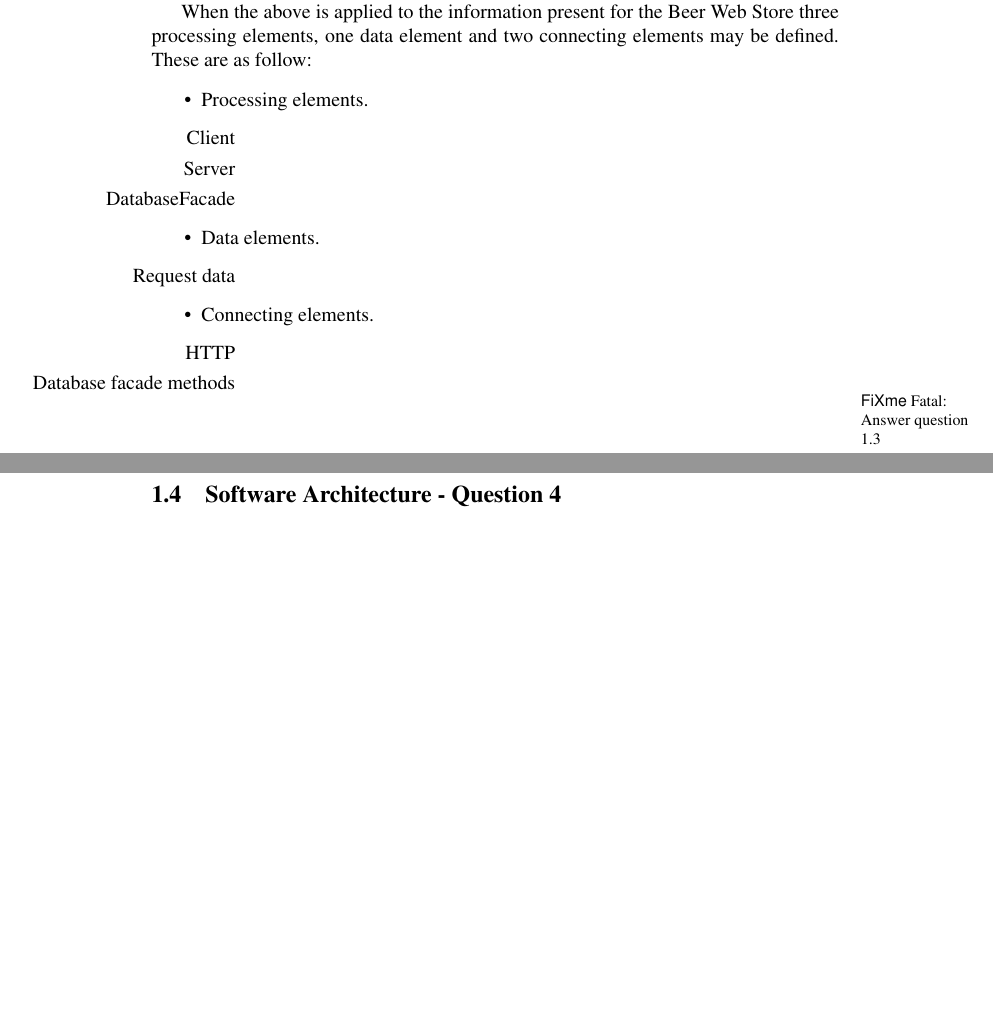
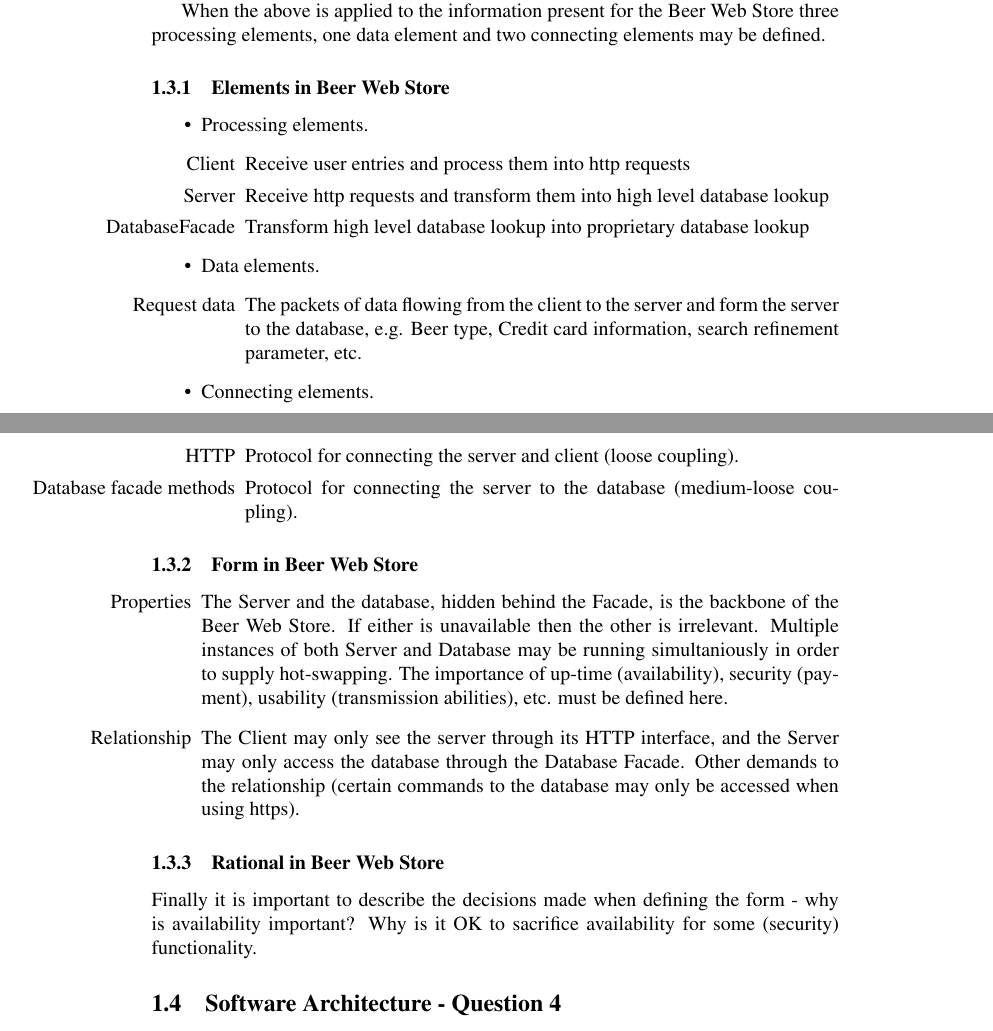
Before and after one commit to ahpoder/pasoos2007hbc, a LaTeX document (SAiP/Module1/H3/doc/document.tex, which reads SAiP/Module1/H3/doc/softwarearchitecture.tex): two parts of pages 6 and 7 of 15, joined at a grey line, cut so that both start at the same text, the shorter picture padded with empty space. Compiled offline with pdfLaTeX.

Commit message:
Finishing Perry&Wolf description

```diff
--- a/SAiP/Module1/H3/doc/softwarearchitecture.tex
+++ b/SAiP/Module1/H3/doc/softwarearchitecture.tex
@@ -108,29 +108,37 @@ may be vital to the design and others may be gold-plating. These properties are
 
 A software architecture is a selection and description of architectual choices. These choices are, however, difficult to convay without including the reason for the choices made, for the elemenents and form not chosen and for choices not made due to lack of information or because they were deemed irrelevant.
 
-When the above is applied to the information present for the Beer Web Store three processing elements, one data element and two connecting elements may be defined. These are as follow:
+When the above is applied to the information present for the Beer Web Store three processing elements, one data element and two connecting elements may be defined.
+
+\subsubsection{Elements in Beer Web Store}
 
 \begin{itemize}
     \item Processing elements.
 	 \begin{itemize}
-	    \item[Client]
-	    \item[Server]
-	    \item[DatabaseFacade]
+	    \item[Client] Receive user entries and process them into http requests
+	    \item[Server] Receive http requests and transform them into high level database lookup
+	    \item[DatabaseFacade] Transform high level database lookup into proprietary database lookup
 	 \end{itemize}
     \item Data elements.
 	 \begin{itemize}
-	    \item[Request data]
+	    \item[Request data] The packets of data flowing from the client to the server and form the server to the database, e.g. Beer type, Credit card information, search refinement parameter, etc.
 	 \end{itemize}
     \item Connecting elements.
 	 \begin{itemize}
-	    \item[HTTP]
-	    \item[Database facade methods]
+	    \item[HTTP] Protocol for connecting the server and client (loose coupling).
+	    \item[Database facade methods] Protocol for connecting the server to the database (medium-loose coupling).
 	 \end{itemize}
 \end{itemize}
 
+\subsubsection{Form in Beer Web Store}
+\begin{itemize}
+    \item[Properties] The Server and the database, hidden behind the Facade, is the backbone of the Beer Web Store. If either is unavailable then the other is irrelevant. Multiple instances of both Server and Database may be running simultaniously in order to supply hot-swapping. The importance of up-time (availability), security (payment), usability (transmission abilities), etc. must be defined here.
+    \item[Relationship] The Client may only see the server through its HTTP interface, and the Server may only access the database through the Database Facade. Other demands to the relationship (certain commands to the database may only be accessed when using https).
+\end{itemize}
 
+\subsubsection{Rational in Beer Web Store}
 
-\fixme{Answer question 1.3}
+Finally it is important to describe the decisions made when defining the form - why is availability important? Why is it OK to sacrifice availability for some (security) functionality.
 
 \subsection{Software Architecture - Question 4}
 
```
Also changed, not shown: SAiP/Module1/H3/doc/softwarearchitecture.tex (2 more changed lines).
